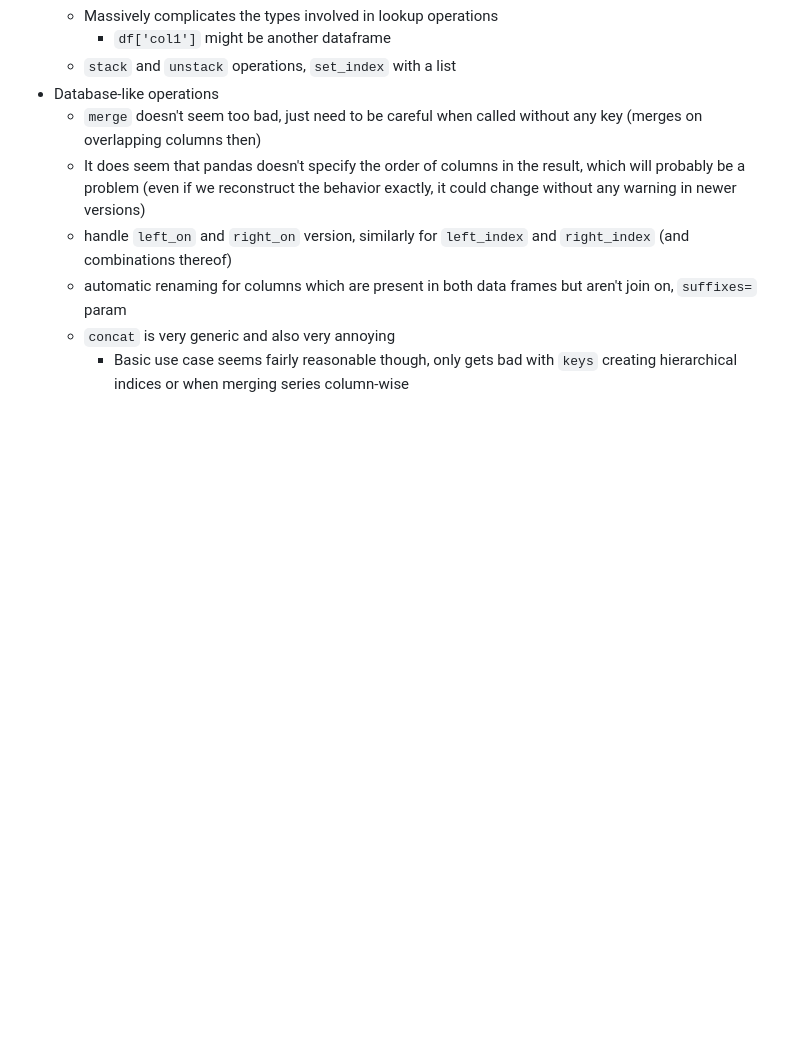
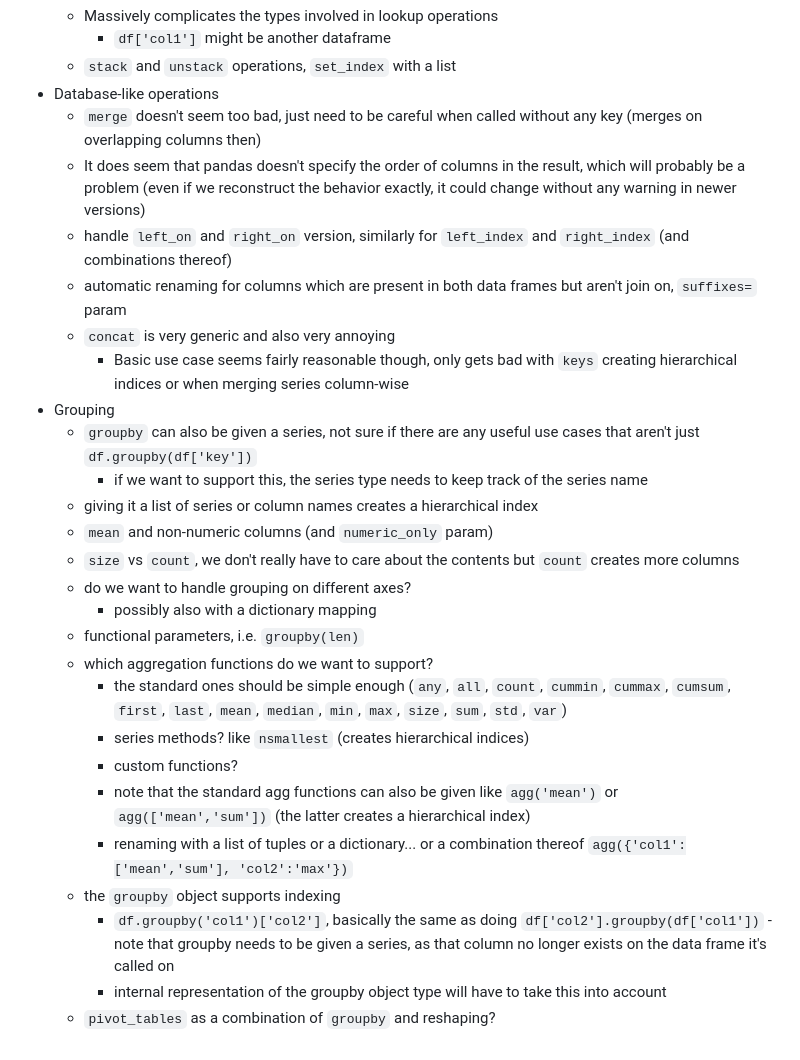
Before and after one commit to d3sprog/red-pandas, a Markdown page: rp-prototype/notes.md, the part around the change. Rendered like a GitHub page; blank space fills up the shorter version.

Commit message:
Chapter 10 notes

```diff
--- a/rp-prototype/notes.md
+++ b/rp-prototype/notes.md
@@ -43,3 +43,22 @@
   - automatic renaming for columns which are present in both data frames but aren't join on, `suffixes=` param
   - `concat` is very generic and also very annoying
     * Basic use case seems fairly reasonable though, only gets bad with `keys` creating hierarchical indices or when merging series column-wise
+* Grouping
+  - `groupby` can also be given a series, not sure if there are any useful use cases that aren't just `df.groupby(df['key'])`
+    * if we want to support this, the series type needs to keep track of the series name
+  - giving it a list of series or column names creates a hierarchical index
+  - `mean` and non-numeric columns (and `numeric_only` param)
+  - `size` vs `count`, we don't really have to care about the contents but `count` creates more columns
+  - do we want to handle grouping on different axes?
+    * possibly also with a dictionary mapping
+  - functional parameters, i.e. `groupby(len)`
+  - which aggregation functions do we want to support?
+    * the standard ones should be simple enough (`any`, `all`, `count`, `cummin`, `cummax`, `cumsum`, `first`, `last`, `mean`, `median`, `min`, `max`, `size`, `sum`, `std`, `var`)
+    * series methods? like `nsmallest` (creates hierarchical indices)
+    * custom functions?
+    * note that the standard agg functions can also be given like `agg('mean')` or `agg(['mean','sum'])` (the latter creates a hierarchical index)
+    * renaming with a list of tuples or a dictionary... or a combination thereof `agg({'col1':['mean','sum'], 'col2':'max'})`
+  - the `groupby` object supports indexing
+    * `df.groupby('col1')['col2']`, basically the same as doing `df['col2'].groupby(df['col1'])` - note that groupby needs to be given a series, as that column no longer exists on the data frame it's called on
+    * internal representation of the groupby object type will have to take this into account
+  - `pivot_tables` as a combination of `groupby` and reshaping?
```
